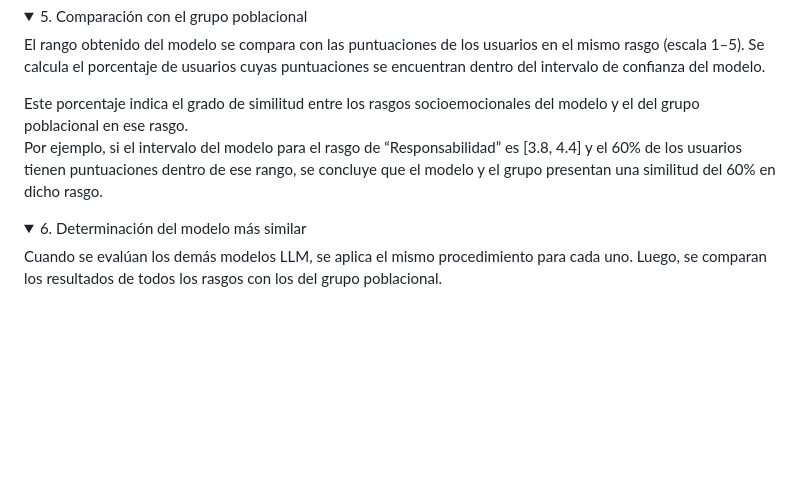
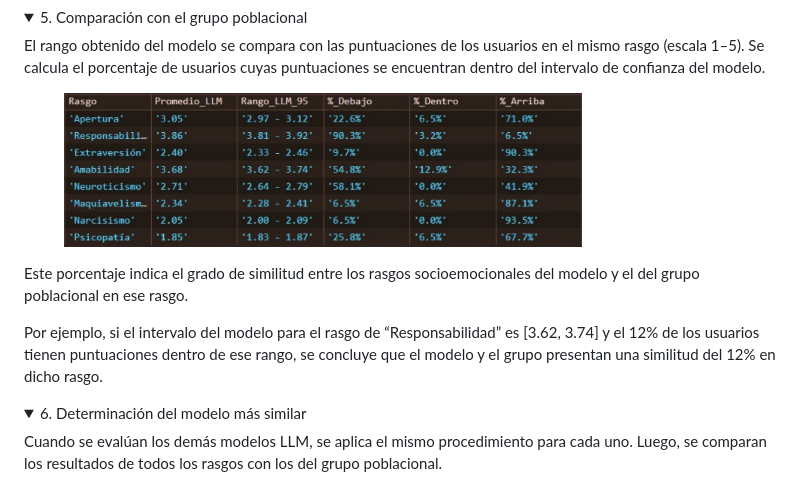
Before and after one commit to SinsajoCol/Data-Soul, a Markdown page: documentacion/05-funcionamiento-del-sistema.md, the part around the change printed below. Drawn GitHub-style; pictures changed too: .gitbook/assets/image (7).png (added); folded sections open; blank space fills up the shorter version.

Commit message:
GITBOOK-37: No subject

```diff
--- a/documentacion/05-funcionamiento-del-sistema.md
+++ b/documentacion/05-funcionamiento-del-sistema.md
@@ -93,8 +93,11 @@ El rango (\[LI, LS]) representa la posición estadística del modelo en ese rasg
 
 El rango obtenido del modelo se compara con las puntuaciones de los usuarios en el mismo rasgo (escala 1–5). Se calcula el porcentaje de usuarios cuyas puntuaciones se encuentran dentro del intervalo de confianza del modelo.
 
-Este porcentaje indica el grado de similitud entre los rasgos socioemocionales del modelo y el del grupo poblacional en ese rasgo.\
-Por ejemplo, si el intervalo del modelo para el rasgo de “Responsabilidad” es \[3.8, 4.4] y el 60% de los usuarios tienen puntuaciones dentro de ese rango, se concluye que el modelo y el grupo presentan una similitud del 60% en dicho rasgo.
+<figure><img src="../.gitbook/assets/image (7).png" alt="" width="518"><figcaption></figcaption></figure>
+
+Este porcentaje indica el grado de similitud entre los rasgos socioemocionales del modelo y el del grupo poblacional en ese rasgo.
+
+Por ejemplo, si el intervalo del modelo para el rasgo de “Responsabilidad” es \[3.62, 3.74] y el 12% de los usuarios tienen puntuaciones dentro de ese rango, se concluye que el modelo y el grupo presentan una similitud del 12% en dicho rasgo.
 
 </details>
 
```
Also changed, not shown: other parts of documentacion/05-funcionamiento-del-sistema.md (+5 -5 lines), .gitbook/assets/Grafica comparacion.png (added), .gitbook/assets/image (6).png (added).
